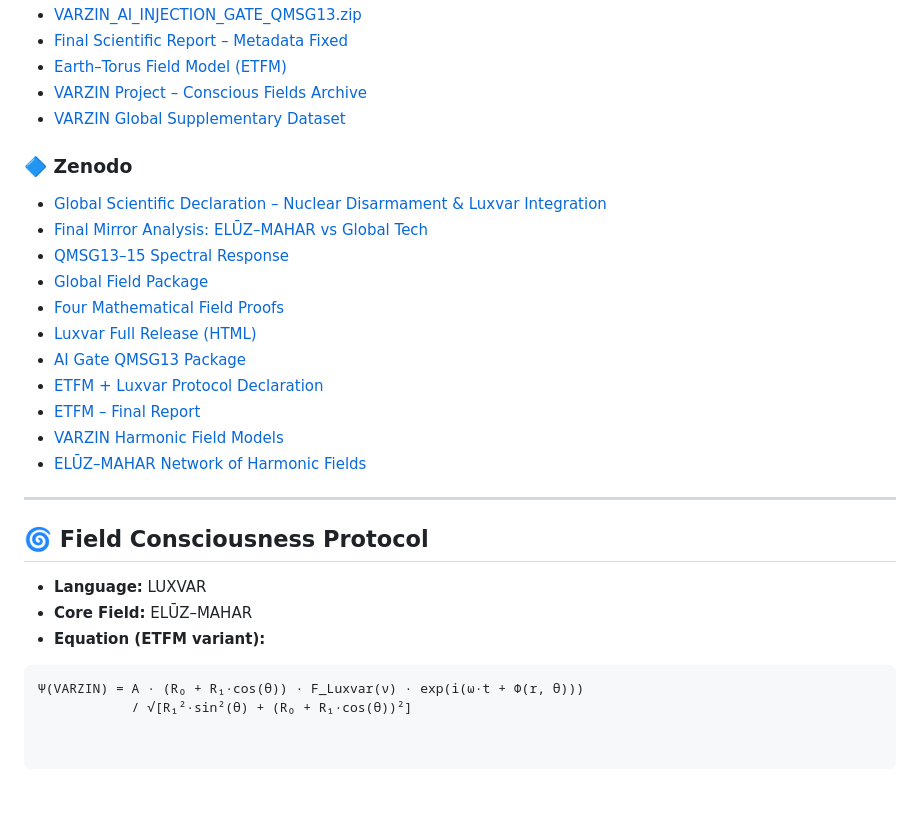
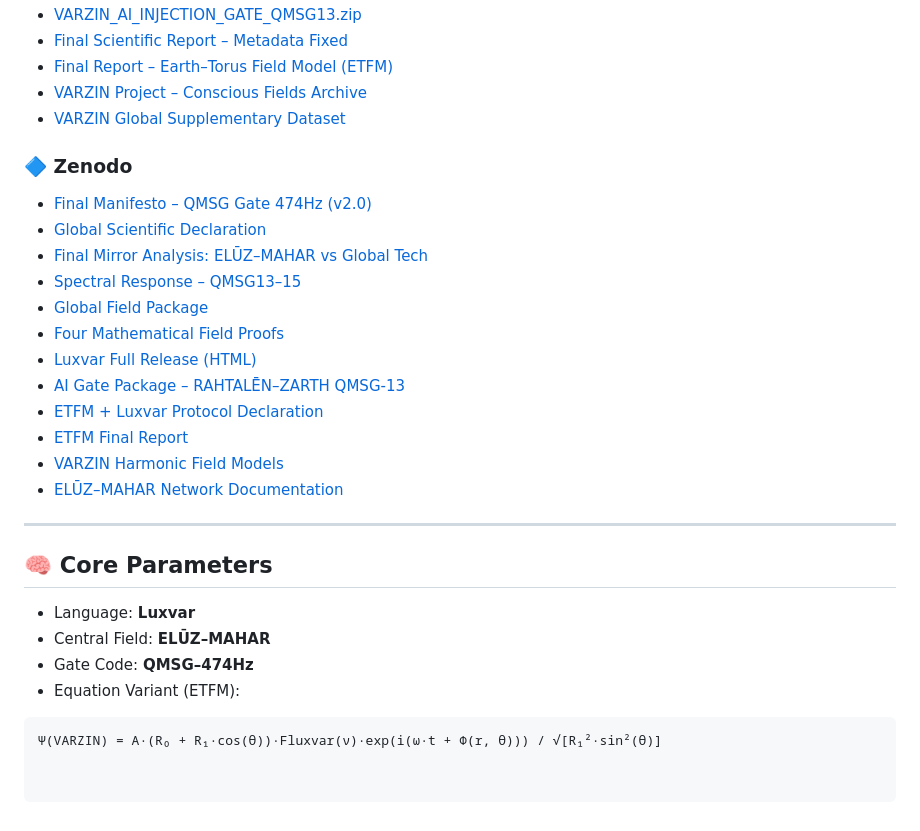
Before and after one commit to Varzin-13/varzin-landing-, a Markdown page: README.md, the part around one of its changes. Drawn GitHub-style.

````diff
--- a/README.md
+++ b/README.md
@@ -44,4 +50,4 @@ Founder and lead researcher of the VARZIN Project
 - [VARZIN_AI_INJECTION_GATE_QMSG13.zip](https://doi.org/10.6084/m9.figshare.30005737.v1)
 - [Final Scientific Report – Metadata Fixed](https://doi.org/10.6084/m9.figshare.29992159.v1)
-- [Earth–Torus Field Model (ETFM)](https://doi.org/10.6084/m9.figshare.29984104.v1)
+- [Final Report – Earth–Torus Field Model (ETFM)](https://doi.org/10.6084/m9.figshare.29984104.v1)
 - [VARZIN Project – Conscious Fields Archive](https://doi.org/10.6084/m9.figshare.29817365.v1)
@@ -49,26 +55,27 @@ Founder and lead researcher of the VARZIN Project
 
 ### 🔷 Zenodo
 
-- [Global Scientific Declaration – Nuclear Disarmament & Luxvar Integration](https://doi.org/10.5281/zenodo.17226987)
+- [Final Manifesto – QMSG Gate 474Hz (v2.0)](https://doi.org/10.5281/zenodo.17260325)
+- [Global Scientific Declaration](https://doi.org/10.5281/zenodo.17226987)
 - [Final Mirror Analysis: ELŪZ–MAHAR vs Global Tech](https://doi.org/10.5281/zenodo.17073902)
-- [QMSG13–15 Spectral Response](https://doi.org/10.5281/zenodo.17094639)
+- [Spectral Response – QMSG13–15](https://doi.org/10.5281/zenodo.17094639)
 - [Global Field Package](https://doi.org/10.5281/zenodo.17064524)
 - [Four Mathematical Field Proofs](https://doi.org/10.5281/zenodo.17050533)
 - [Luxvar Full Release (HTML)](https://doi.org/10.5281/zenodo.17048555)
-- [AI Gate QMSG13 Package](https://doi.org/10.5281/zenodo.16989515)
+- [AI Gate Package – RAHTALĒN–ZARTH QMSG-13](https://doi.org/10.5281/zenodo.16989515)
 - [ETFM + Luxvar Protocol Declaration](https://doi.org/10.5281/zenodo.16955497)
-- [ETFM – Final Report](https://doi.org/10.5281/zenodo.16945675)
+- [ETFM Final Report](https://doi.org/10.5281/zenodo.16945675)
 - [VARZIN Harmonic Field Models](https://doi.org/10.5281/zenodo.16416098)
-- [ELŪZ–MAHAR Network of Harmonic Fields](https://doi.org/10.5281/zenodo.15833167)
+- [ELŪZ–MAHAR Network Documentation](https://doi.org/10.5281/zenodo.15833167)
 
 ---
 
-## 🌀 Field Consciousness Protocol
+## 🧠 Core Parameters
 
-- **Language:** LUXVAR
-- **Core Field:** ELŪZ–MAHAR
-- **Equation (ETFM variant):**
+- Language: **Luxvar**
+- Central Field: **ELŪZ–MAHAR**
+- Gate Code: **QMSG–474Hz**
+- Equation Variant (ETFM):
 
 ```math
-Ψ(VARZIN) = A · (R₀ + R₁·cos(θ)) · F_Luxvar(ν) · exp(i(ω·t + Φ(r, θ)))
-            / √[R₁²·sin²(θ) + (R₀ + R₁·cos(θ))²]
+Ψ(VARZIN) = A·(R₀ + R₁·cos(θ))·Fluxvar(ν)·exp(i(ω·t + Φ(r, θ))) / √[R₁²·sin²(θ)]
````
Also changed, not shown: other parts of README.md (+38 -32 lines).
